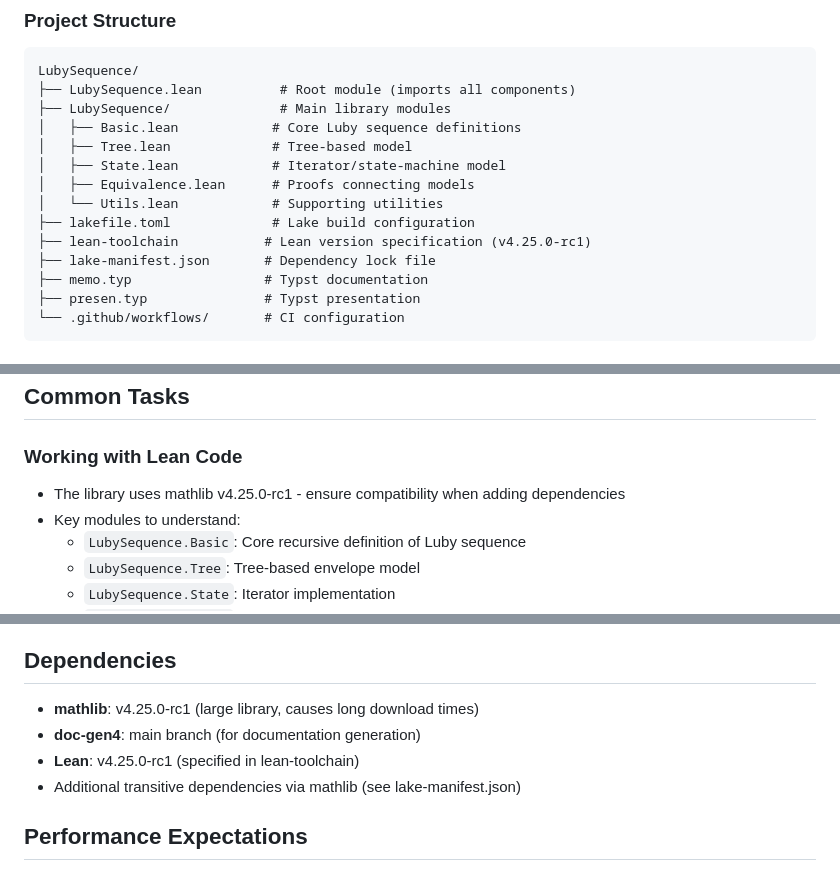
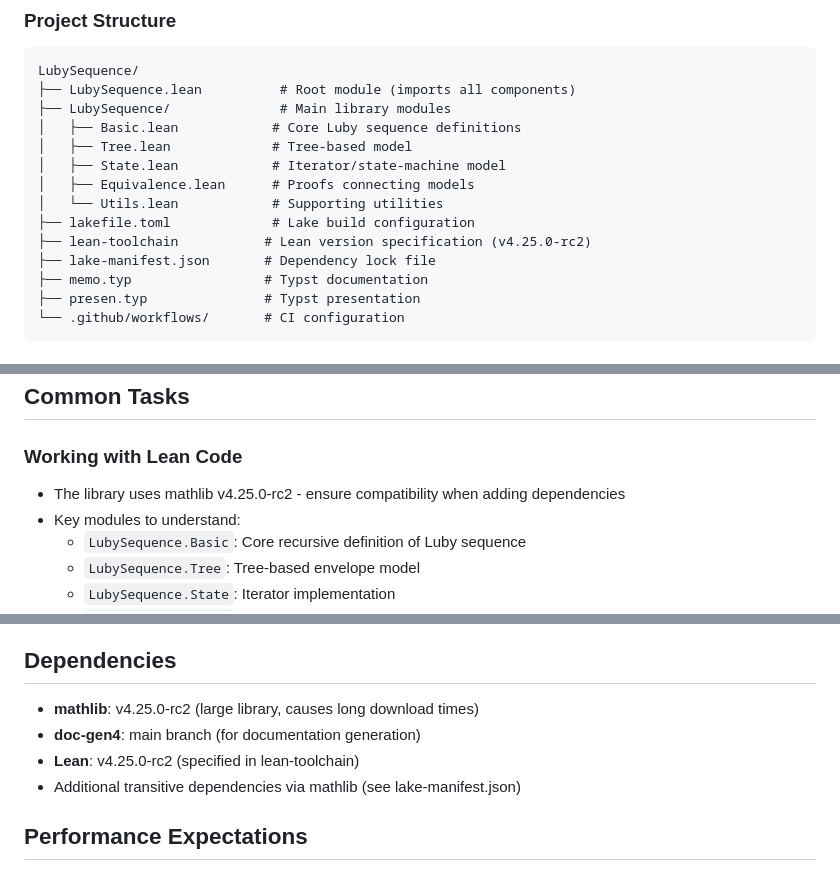
Before and after one commit to shnarazk/LubySequence, a Markdown page: .github/copilot-instructions.md, 3 parts joined by grey strips. Drawn GitHub-style.

Commit message:
Update documentation to reference Lean v4.25.0-rc2
Co-authored-by: shnarazk <997855+shnarazk@users.noreply.github.com>

```diff
--- a/.github/copilot-instructions.md
+++ b/.github/copilot-instructions.md
@@ -40,7 +40,7 @@ LubySequence/
 │   ├── Equivalence.lean      # Proofs connecting models
 │   └── Utils.lean            # Supporting utilities
 ├── lakefile.toml             # Lake build configuration
-├── lean-toolchain           # Lean version specification (v4.25.0-rc1)
+├── lean-toolchain           # Lean version specification (v4.25.0-rc2)
 ├── lake-manifest.json       # Dependency lock file
 ├── memo.typ                 # Typst documentation
 ├── presen.typ               # Typst presentation
@@ -74,7 +74,7 @@ When network connectivity prevents downloading dependencies:
 ## Common Tasks
 
 ### Working with Lean Code
-- The library uses mathlib v4.25.0-rc1 - ensure compatibility when adding dependencies
+- The library uses mathlib v4.25.0-rc2 - ensure compatibility when adding dependencies
 - Key modules to understand:
   - `LubySequence.Basic`: Core recursive definition of Luby sequence
   - `LubySequence.Tree`: Tree-based envelope model
@@ -111,9 +111,9 @@ When network connectivity prevents downloading dependencies:
 - Build must pass before merging - always run `lake build` locally first
 
 ## Dependencies
-- **mathlib**: v4.25.0-rc1 (large library, causes long download times)
+- **mathlib**: v4.25.0-rc2 (large library, causes long download times)
 - **doc-gen4**: main branch (for documentation generation)
-- **Lean**: v4.25.0-rc1 (specified in lean-toolchain)
+- **Lean**: v4.25.0-rc2 (specified in lean-toolchain)
 - Additional transitive dependencies via mathlib (see lake-manifest.json)
 
 ## Performance Expectations
```
Also changed, not shown: README.md (+1 -1 lines).
